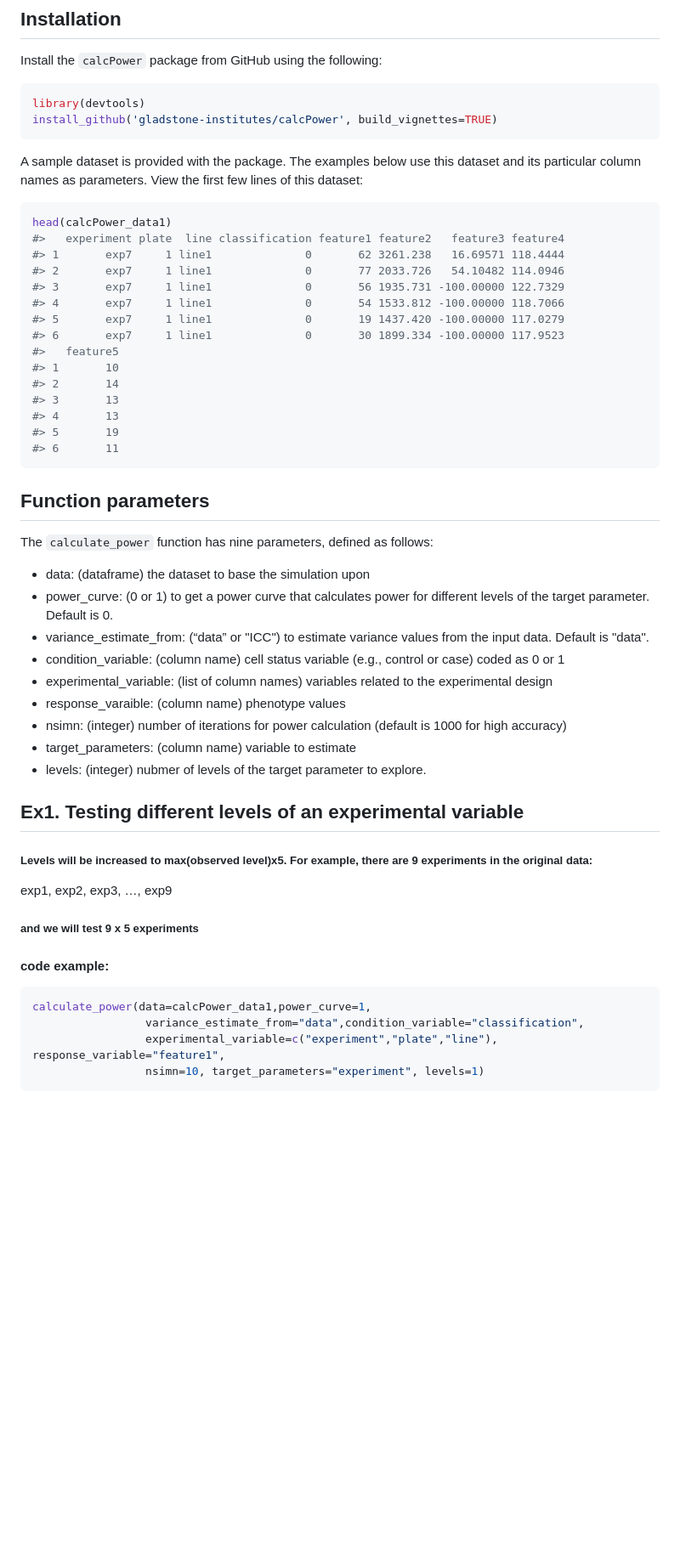
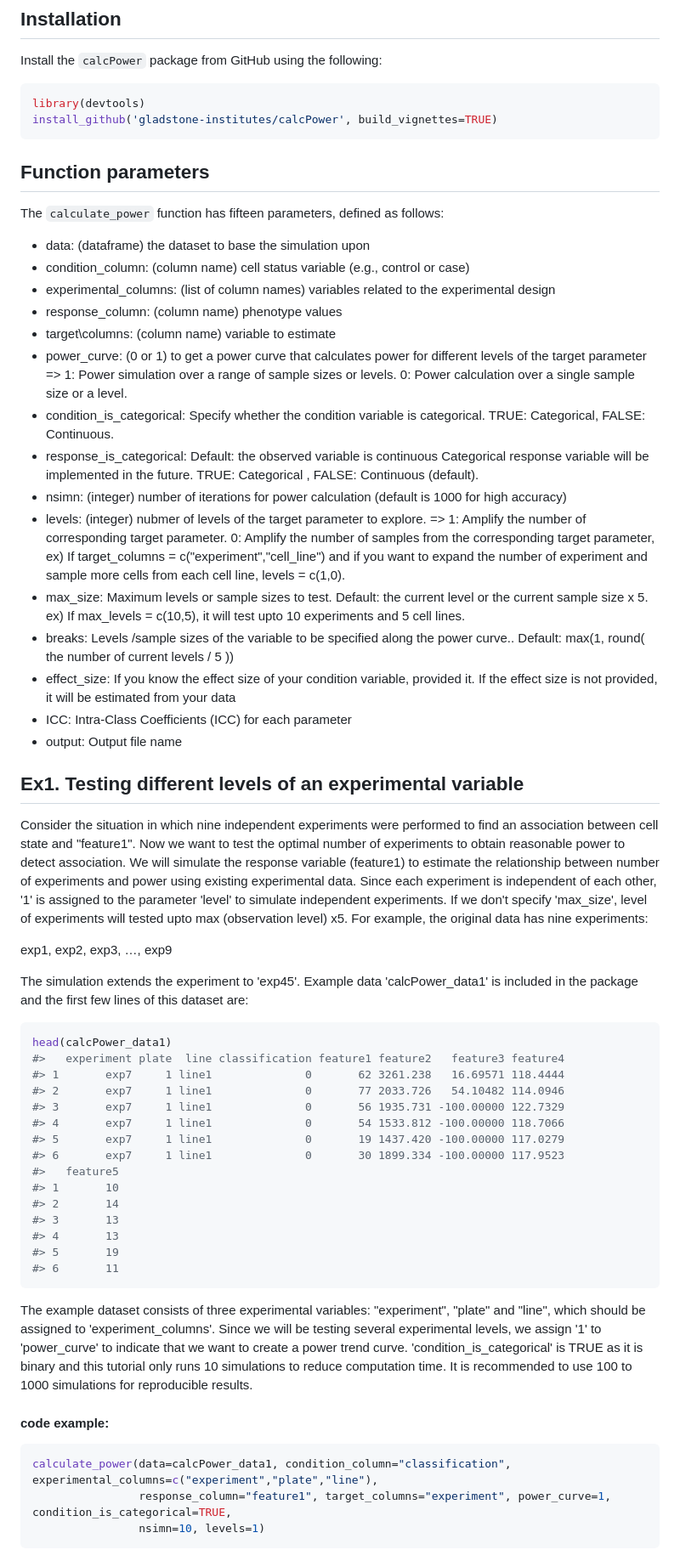
Before and after one commit to gladstone-institutes/RMeDPower, a Markdown page: vignettes/calcPower_manual.md, the part around the change printed below. Shown: that part at 85% size. Rendered like a GitHub page; blank space fills up the shorter version.

Commit message:
updated calcPower manual md: elaborated examples and added ICC formula

````diff
--- a/vignettes/calcPower_manual.md
+++ b/vignettes/calcPower_manual.md
@@ -18,7 +18,37 @@ library(devtools)
 install_github('gladstone-institutes/calcPower', build_vignettes=TRUE)
 ```
 
-A sample dataset is provided with the package. The examples below use this dataset and its particular column names as parameters. View the first few lines of this dataset:
+
+## Function parameters
+The `calculate_power` function has fifteen parameters, defined as follows:
+
+ * data: (dataframe) the dataset to base the simulation upon
+ * condition\_column: (column name) cell status variable (e.g., control or case)
+ * experimental\_columns: (list of column names) variables related to the experimental design
+ * response\_column: (column name) phenotype values
+ * target\columns:  (column name) variable to estimate
+ * power\_curve: (0 or 1) to get a power curve that calculates power for different levels of the target parameter => 1: Power simulation over a range of sample sizes or levels. 0: Power calculation over a single sample size or a level.
+ * condition_is_categorical: Specify whether the condition variable is categorical. TRUE: Categorical, FALSE: Continuous.
+ * response_is_categorical: Default: the observed variable is continuous Categorical response variable will be implemented in the future. TRUE: Categorical , FALSE: Continuous (default).
+ * nsimn: (integer) number of iterations for power calculation (default is 1000 for high accuracy)
+ * levels: (integer) nubmer of levels of the target parameter to explore. => 1: Amplify the number of corresponding target parameter. 0: Amplify the number of samples from the corresponding target parameter, ex) If target_columns = c("experiment","cell_line") and if you want to expand the number of experiment and sample more cells from each cell line, levels = c(1,0).
+ * max_size: Maximum levels or sample sizes to test. Default: the current level or the current sample size x 5. ex) If max_levels = c(10,5), it will test upto 10 experiments and 5 cell lines.
+ * breaks: Levels /sample sizes of the variable to be specified along the power curve.. Default: max(1, round( the number of current levels / 5 ))
+ * effect_size: If you know the effect size of your condition variable, provided it. If the effect size is not provided, it will be estimated from your data
+ * ICC: Intra-Class Coefficients (ICC) for each parameter
+ * output: Output file name
+
+
+
+## Ex1. Testing different levels of an experimental variable
+
+
+
+Consider the situation in which nine independent experiments were performed to find an association between cell state and "feature1". Now we want to test the optimal number of experiments to obtain reasonable power to detect association. We will simulate the response variable (feature1) to estimate the relationship between number of experiments and power using existing experimental data. Since each experiment is independent of each other, '1' is assigned to the parameter 'level' to simulate independent experiments. If we don't specify 'max_size', level of experiments will tested upto max (observation level) x5. For example, the original data has nine experiments:
+
+exp1, exp2, exp3, …, exp9
+
+The simulation extends the experiment to 'exp45'. Example data 'calcPower_data1' is included in the package and the first few lines of this dataset are:
 
 ``` r
 head(calcPower_data1)
@@ -38,35 +68,16 @@ head(calcPower_data1)
 #> 6       11
 ```
 
-## Function parameters
-The `calculate_power` function has nine parameters, defined as follows:
 
- * data: (dataframe) the dataset to base the simulation upon
- * power\_curve: (0 or 1) to get a power curve that calculates power for different levels of the target parameter. Default is 0.
- * variance\_estimate\_from: (“data” or "ICC") to estimate variance values from the input data. Default is "data".
- * condition\_variable: (column name) cell status variable (e.g., control or case) coded as 0 or 1
- * experimental\_variable: (list of column names) variables related to the experimental design
- * response\_varaible: (column name) phenotype values
- * nsimn: (integer) number of iterations for power calculation (default is 1000 for high accuracy)
- * target\_parameters:  (column name) variable to estimate
- * levels: (integer) nubmer of levels of the target parameter to explore.
+The example dataset consists of three experimental variables: "experiment", "plate" and "line", which should be assigned to 'experiment_columns'. Since we will be testing several experimental levels, we assign '1' to 'power_curve' to indicate that we want to create a power trend curve. 'condition_is_categorical' is TRUE as it is binary and this tutorial only runs 10 simulations to reduce computation time. It is recommended to use 100 to 1000 simulations for reproducible results.
 
-
-## Ex1. Testing different levels of an experimental variable
-
-##### Levels will be increased to max(observed level)x5. For example, there are 9 experiments in the original data:
-
-exp1, exp2, exp3, …, exp9
-
-##### and we will test 9 x 5 experiments
 
 #### code example:
 
 ``` r
-calculate_power(data=calcPower_data1,power_curve=1,
-                 variance_estimate_from="data",condition_variable="classification",
-                 experimental_variable=c("experiment","plate","line"), response_variable="feature1",
-                 nsimn=10, target_parameters="experiment", levels=1)
+calculate_power(data=calcPower_data1, condition_column="classification", experimental_columns=c("experiment","plate","line"),
+                response_column="feature1", target_columns="experiment", power_curve=1, condition_is_categorical=TRUE,
+                nsimn=10, levels=1)
 ```
 
 ![Ex1 result](ex1.jpeg)
````
Also changed, not shown: other parts of vignettes/calcPower_manual.md (+39 -34 lines), vignettes/ICC.png (added).
